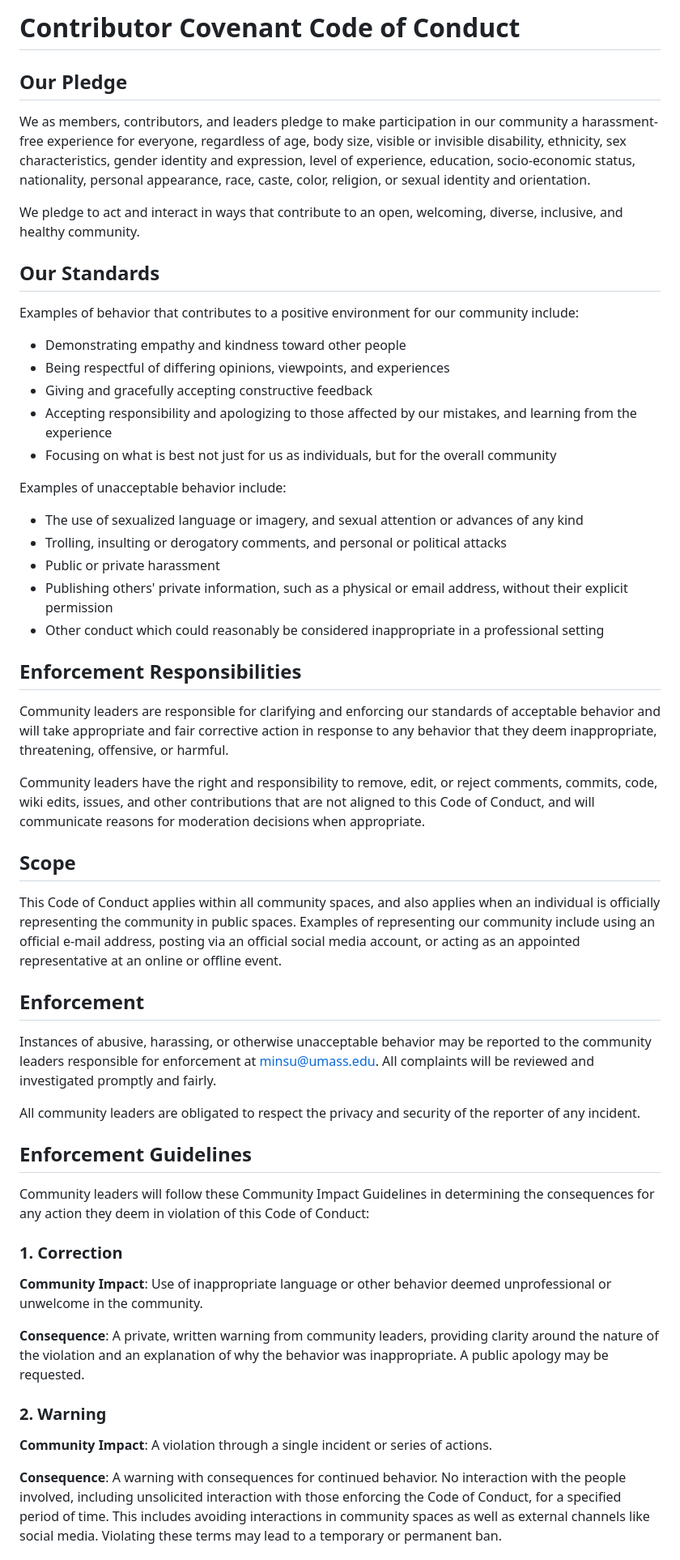
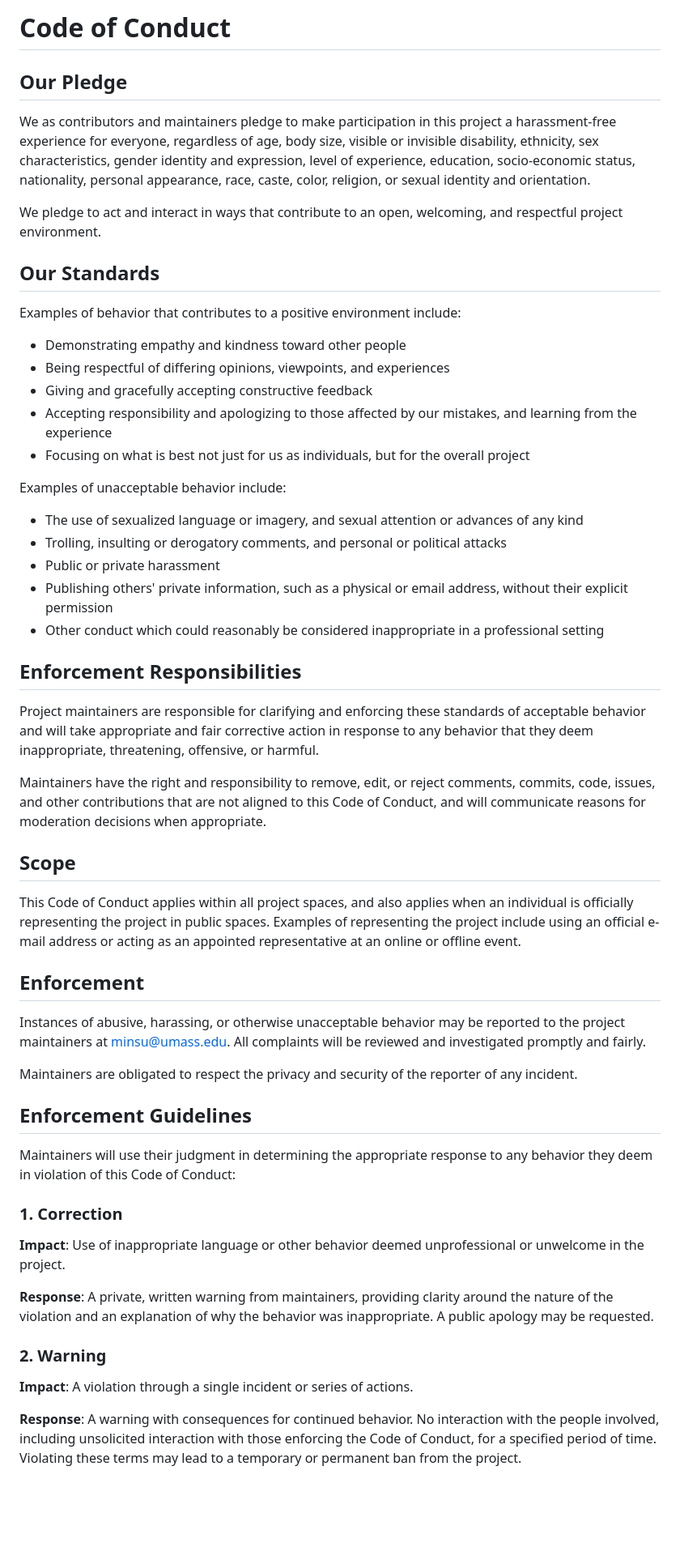
Before and after one commit to mkim425/modelimportance, a Markdown page: CODE_OF_CONDUCT.md, the part around one of its changes. Shown at 81% size. GitHub-like rendering; blank space fills up the shorter version.

Commit message:
update: reflect a small development team (#63)

```diff
--- a/CODE_OF_CONDUCT.md
+++ b/CODE_OF_CONDUCT.md
@@ -1,21 +1,20 @@
-# Contributor Covenant Code of Conduct
+# Code of Conduct
 
 ## Our Pledge
 
-We as members, contributors, and leaders pledge to make participation in our
-community a harassment-free experience for everyone, regardless of age, body
+We as contributors and maintainers pledge to make participation in this
+project a harassment-free experience for everyone, regardless of age, body
 size, visible or invisible disability, ethnicity, sex characteristics, gender
 identity and expression, level of experience, education, socio-economic status,
 nationality, personal appearance, race, caste, color, religion, or sexual
 identity and orientation.
 
 We pledge to act and interact in ways that contribute to an open, welcoming,
-diverse, inclusive, and healthy community.
+and respectful project environment.
 
 ## Our Standards
 
-Examples of behavior that contributes to a positive environment for our
-community include:
+Examples of behavior that contributes to a positive environment include:
 
 * Demonstrating empathy and kindness toward other people
 * Being respectful of differing opinions, viewpoints, and experiences
@@ -23,7 +22,7 @@ community include:
 * Accepting responsibility and apologizing to those affected by our mistakes,
   and learning from the experience
 * Focusing on what is best not just for us as individuals, but for the overall
-  community
+  project
 
 Examples of unacceptable behavior include:
 
@@ -38,56 +37,52 @@ Examples of unacceptable behavior include:
 
 ## Enforcement Responsibilities
 
-Community leaders are responsible for clarifying and enforcing our standards of
-acceptable behavior and will take appropriate and fair corrective action in
+Project maintainers are responsible for clarifying and enforcing these standards
+of acceptable behavior and will take appropriate and fair corrective action in
 response to any behavior that they deem inappropriate, threatening, offensive,
 or harmful.
 
-Community leaders have the right and responsibility to remove, edit, or reject
-comments, commits, code, wiki edits, issues, and other contributions that are
-not aligned to this Code of Conduct, and will communicate reasons for moderation
+Maintainers have the right and responsibility to remove, edit, or reject
+comments, commits, code, issues, and other contributions that are not aligned
+to this Code of Conduct, and will communicate reasons for moderation
 decisions when appropriate.
 
 ## Scope
 
-This Code of Conduct applies within all community spaces, and also applies when
-an individual is officially representing the community in public spaces.
-Examples of representing our community include using an official e-mail address,
-posting via an official social media account, or acting as an appointed
-representative at an online or offline event.
+This Code of Conduct applies within all project spaces, and also applies when
+an individual is officially representing the project in public spaces.
+Examples of representing the project include using an official e-mail address
+or acting as an appointed representative at an online or offline event.
 
 ## Enforcement
 
 Instances of abusive, harassing, or otherwise unacceptable behavior may be
-reported to the community leaders responsible for enforcement at minsu@umass.edu.
+reported to the project maintainers at minsu@umass.edu.
 All complaints will be reviewed and investigated promptly and fairly.
 
-All community leaders are obligated to respect the privacy and security of the
+Maintainers are obligated to respect the privacy and security of the
 reporter of any incident.
 
 ## Enforcement Guidelines
 
-Community leaders will follow these Community Impact Guidelines in determining
-the consequences for any action they deem in violation of this Code of Conduct:
+Maintainers will use their judgment in determining the appropriate response
+to any behavior they deem in violation of this Code of Conduct:
 
 ### 1. Correction
 
-**Community Impact**: Use of inappropriate language or other behavior deemed
-unprofessional or unwelcome in the community.
+**Impact**: Use of inappropriate language or other behavior deemed
+unprofessional or unwelcome in the project.
 
-**Consequence**: A private, written warning from community leaders, providing
+**Response**: A private, written warning from maintainers, providing
 clarity around the nature of the violation and an explanation of why the
 behavior was inappropriate. A public apology may be requested.
 
 ### 2. Warning
 
-**Community Impact**: A violation through a single incident or series of
-actions.
+**Impact**: A violation through a single incident or series of actions.
 
-**Consequence**: A warning with consequences for continued behavior. No
+**Response**: A warning with consequences for continued behavior. No
 interaction with the people involved, including unsolicited interaction with
-those enforcing the Code of Conduct, for a specified period of time. This
-includes avoiding interactions in community spaces as well as external channels
-like social media. Violating these terms may lead to a temporary or permanent
-ban.
+those enforcing the Code of Conduct, for a specified period of time.
+Violating these terms may lead to a temporary or permanent ban from the project.
 
```
Also changed, not shown: other parts of CODE_OF_CONDUCT.md (+5 -23 lines).
